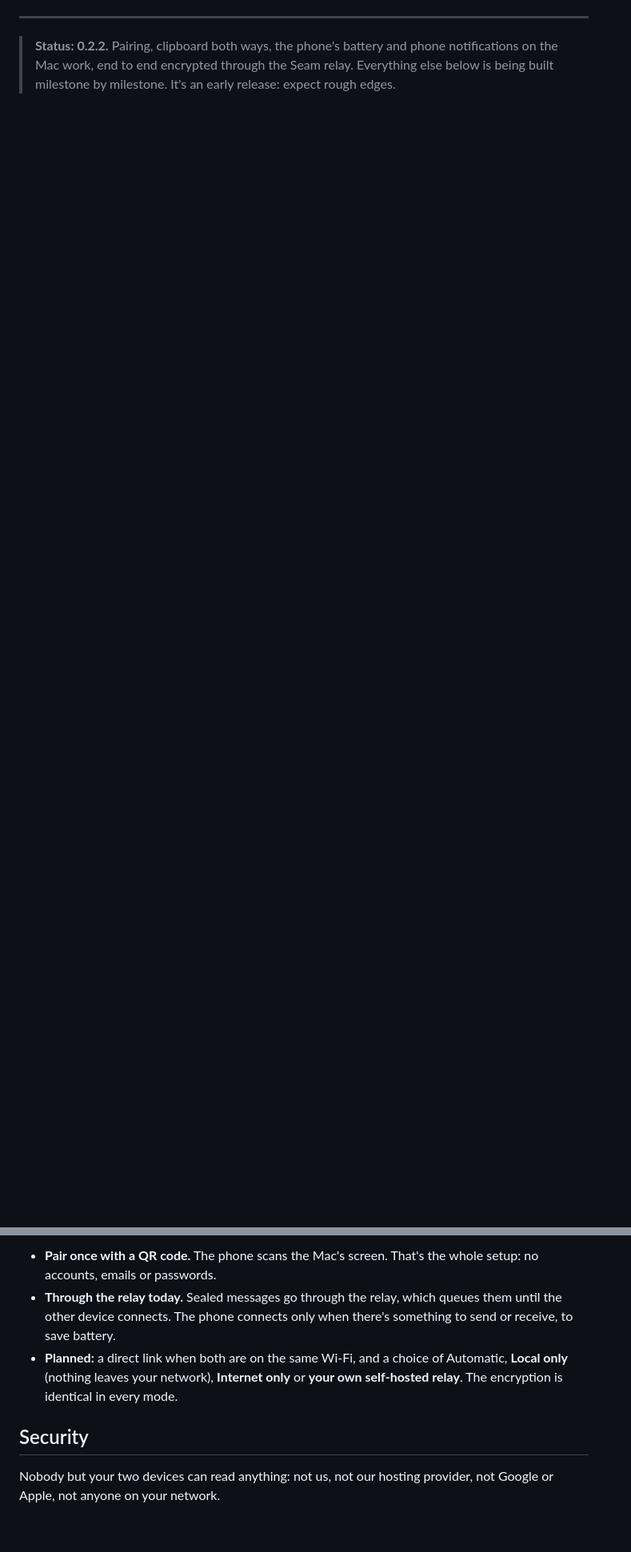
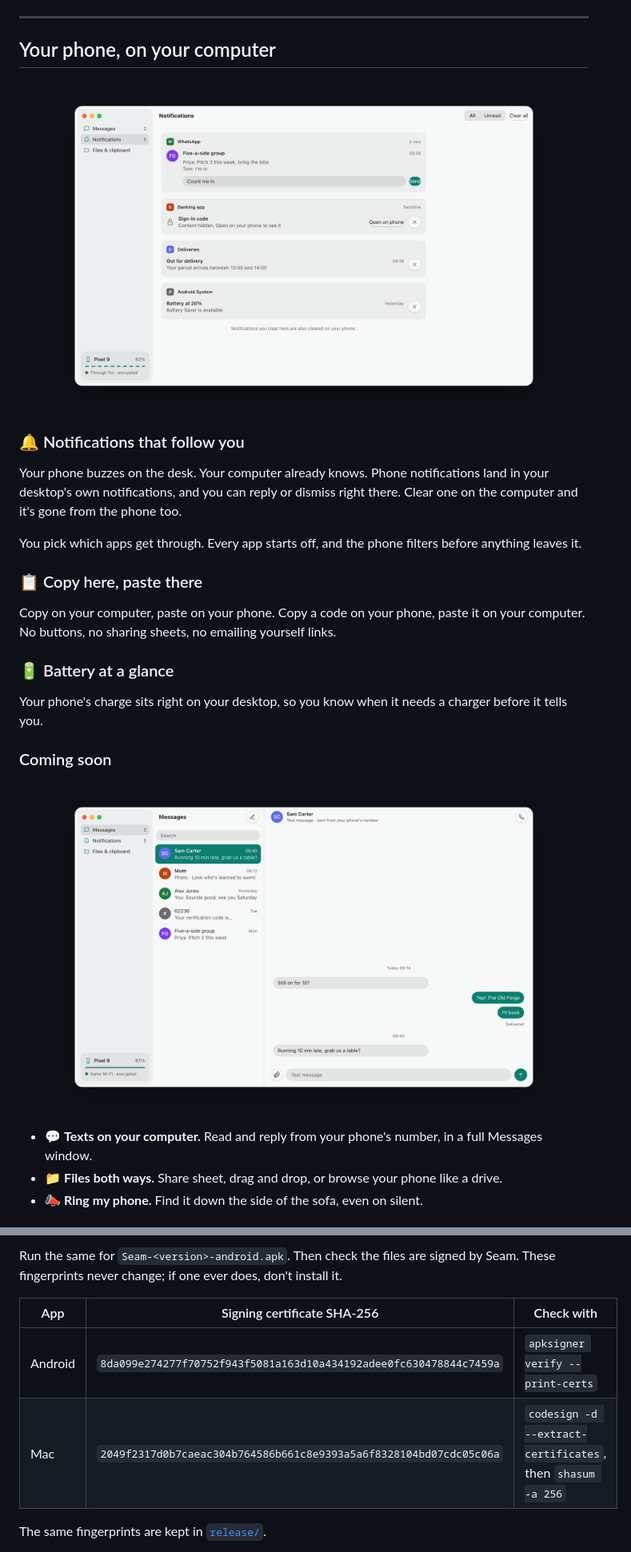
Before and after one commit to aveterosystems/seam, a Markdown page: README.md, 2 parts joined by grey strips. Shown: that part at 80% size. GitHub-like rendering; pictures changed too: assets/readme/mac-notifications.png (added), assets/readme/messages.png (added); blank space fills up the shorter version.

Commit message:
README for the Tor-only release, with screenshots

````diff
--- a/README.md
+++ b/README.md
@@ -20,4 +25,33 @@
 
 ---
 
-> **Status: 0.2.2.** Pairing, clipboard both ways, the phone's battery and phone notifications on the Mac work, end to end encrypted through the Seam relay. Everything else below is being built milestone by milestone. It's an early release: expect rough edges.
+## Your phone, on your computer
+
+<p align="center">
+  <img src="assets/readme/mac-notifications.png" width="640" alt="Phone notifications in Seam's Mac window, with an inline reply">
+</p>
+
+### 🔔 Notifications that follow you
+
+Your phone buzzes on the desk. Your computer already knows. Phone notifications land in your desktop's own notifications, and you can reply or dismiss right there. Clear one on the computer and it's gone from the phone too.
+
+You pick which apps get through. Every app starts off, and the phone filters before anything leaves it.
+
+### 📋 Copy here, paste there
+
+Copy on your computer, paste on your phone. Copy a code on your phone, paste it on your computer. No buttons, no sharing sheets, no emailing yourself links.
+
+### 🔋 Battery at a glance
+
+Your phone's charge sits right on your desktop, so you know when it needs a charger before it tells you.
+
+### Coming soon
+
+<p align="center">
+  <img src="assets/readme/messages.png" width="640" alt="A planned Messages window for texting from your phone's number">
+</p>
+
+- 💬 **Texts on your computer.** Read and reply from your phone's number, in a full Messages window.
+- 📁 **Files both ways.** Share sheet, drag and drop, or browse your phone like a drive.
+- 📣 **Ring my phone.** Find it down the side of the sofa, even on silent.
+
@@ -59,10 +140,11 @@ flowchart LR
 ```
 
-- **Pair once with a QR code.** The phone scans the Mac's screen. That's the whole setup: no accounts, emails or passwords.
-- **Through the relay today.** Sealed messages go through the relay, which queues them until the other device connects. The phone connects only when there's something to send or receive, to save battery.
-- **Planned:** a direct link when both are on the same Wi‑Fi, and a choice of Automatic, **Local only** (nothing leaves your network), **Internet only** or **your own self-hosted relay**. The encryption is identical in every mode.
+Run the same for `Seam-<version>-android.apk`. Then check the files are signed by Seam. These fingerprints never change; if one ever does, don't install it.
 
-## Security
+| App | Signing certificate SHA-256 | Check with |
+|---|---|---|
+| Android | `8da099e274277f70752f943f5081a163d10a434192adee0fc630478844c7459a` | `apksigner verify --print-certs` |
+| Mac | `2049f2317d0b7caeac304b764586b661c8e9393a5a6f8328104bd07cdc05c06a` | `codesign -d --extract-certificates`, then `shasum -a 256` |
 
-Nobody but your two devices can read anything: not us, not our hosting provider, not Google or Apple, not anyone on your network.
+The same fingerprints are kept in [`release/`](release/).
 
````
Also changed, not shown: other parts of README.md (+156 -83 lines), assets/readme/pairing.png (added), 1 other file.
